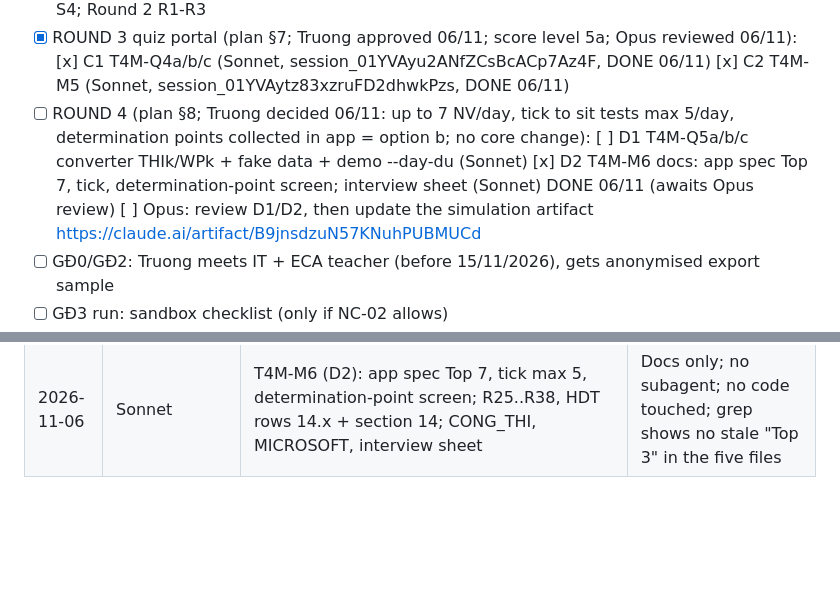
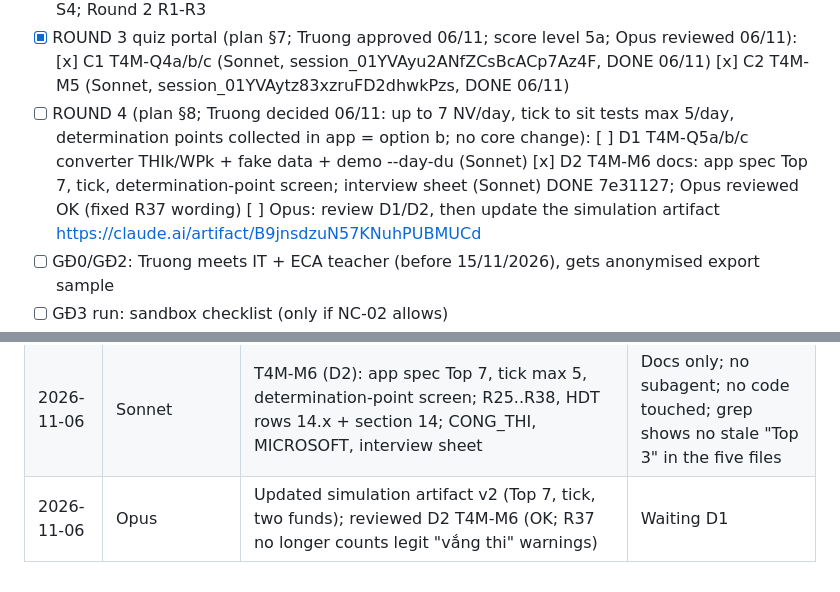
Before and after one commit to nguyenphanvantruong6969-arch/TESTING-DEV, a Markdown page: docs/phien/claude__upbeat-shannon-g5nnms.md, 2 parts joined by grey strips. Rendered like a GitHub page; blank space fills up the shorter version.

Commit message:
Bàn giao: D2 đã soát, chờ D1
Co-Authored-By: Claude Opus 5.5 <noreply@anthropic.com>
Claude-Session: https://claude.ai/code/session_01YVAyu44juJNZ7h3oUwVHfW

```diff
--- a/docs/phien/claude__upbeat-shannon-g5nnms.md
+++ b/docs/phien/claude__upbeat-shannon-g5nnms.md
@@ -20,7 +20,7 @@ Plans: `docs/he_sinh_thai/T4M_KE_HOACH_NGHIEN_CUU.md` (research, NC-01..27, prom
 - [ ] ROUND 4 (plan §8; Truong decided 06/11: up to 7 NV/day, tick to sit tests max 5/day, determination
       points collected in app = option b; no core change):
       [ ] D1 T4M-Q5a/b/c converter THIk/WPk + fake data + demo --day-du (Sonnet)
-      [x] D2 T4M-M6 docs: app spec Top 7, tick, determination-point screen; interview sheet (Sonnet) DONE 06/11 (awaits Opus review)
+      [x] D2 T4M-M6 docs: app spec Top 7, tick, determination-point screen; interview sheet (Sonnet) DONE 7e31127; Opus reviewed OK (fixed R37 wording)
       [ ] Opus: review D1/D2, then update the simulation artifact https://claude.ai/artifact/B9jnsdzuN57KNuhPUBMUCd
 - [ ] GĐ0/GĐ2: Truong meets IT + ECA teacher (before 15/11/2026), gets anonymised export sample
 - [ ] GĐ3 run: sandbox checklist (only if NC-02 allows)
@@ -128,3 +128,4 @@ STATUS T4M-M6: DONE 06/11/2026 (docs only). App spec Top 7 + tick (max 5) + dete
 | 2026-11-06 | Opus | Truong chose cách B; T4M-DEMO-B: demo --moi-clb (tests first, 4 red -> green, 2 mutations caught), interview sheet B3 IT-15..18 | Next: PR to main? |
 | 2026-11-06 | Opus | Built simulation artifact (cách B); Truong flagged 10 NV / 5 tests / determination points missing; decided 7 NV, tick max 5, points in app (b); wrote plan §8 round 4 | Launching D1, D2 |
 | 2026-11-06 | Sonnet | T4M-M6 (D2): app spec Top 7, tick max 5, determination-point screen; R25..R38, HDT rows 14.x + section 14; CONG_THI, MICROSOFT, interview sheet | Docs only; no subagent; no code touched; grep shows no stale "Top 3" in the five files |
+| 2026-11-06 | Opus | Updated simulation artifact v2 (Top 7, tick, two funds); reviewed D2 T4M-M6 (OK; R37 no longer counts legit "vắng thi" warnings) | Waiting D1 |
```
